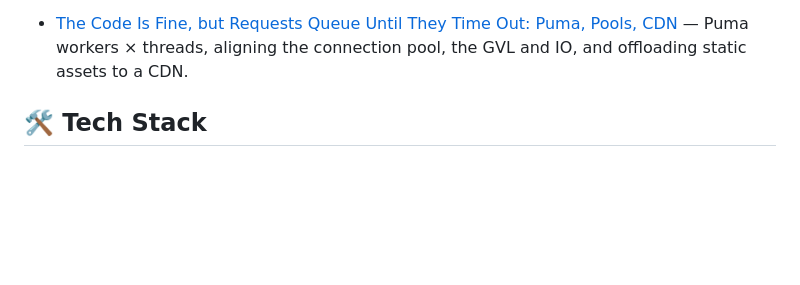
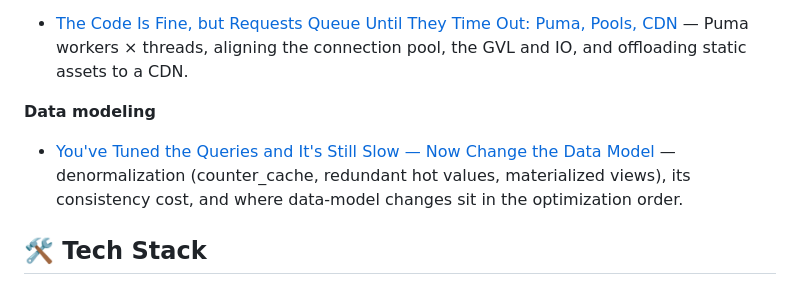
Before and after one commit to srichsun/srichsun, a Markdown page: README.md, the part around the change. GitHub-like rendering; blank space fills up the shorter version.

Commit message:
docs: add data modeling post (#9) to Writing

```diff
--- a/README.md
+++ b/README.md
@@ -50,6 +50,9 @@ A repeatable health audit for legacy Rails codebases. It orchestrates the canoni
 **Infrastructure**
 - [The Code Is Fine, but Requests Queue Until They Time Out: Puma, Pools, CDN](https://dev.to/danewu/the-code-is-fine-but-requests-queue-until-they-time-out-puma-pools-cdn-15lj) — Puma workers × threads, aligning the connection pool, the GVL and IO, and offloading static assets to a CDN.
 
+**Data modeling**
+- [You've Tuned the Queries and It's Still Slow — Now Change the Data Model](https://dev.to/danewu/youve-tuned-the-queries-and-its-still-slow-now-change-the-data-model-41ah) — denormalization (counter_cache, redundant hot values, materialized views), its consistency cost, and where data-model changes sit in the optimization order.
+
 
 ## 🛠️ Tech Stack
 
```
